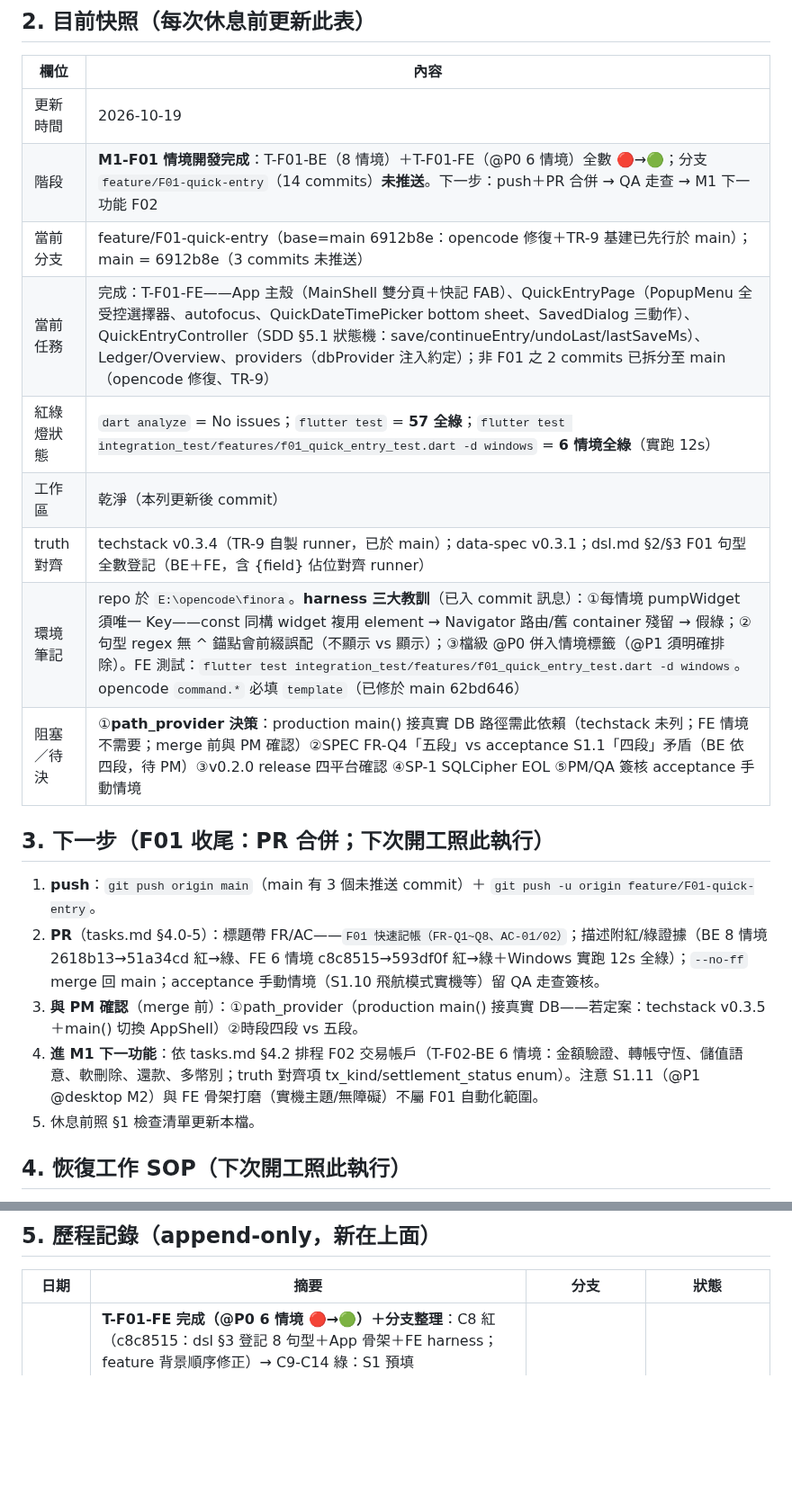
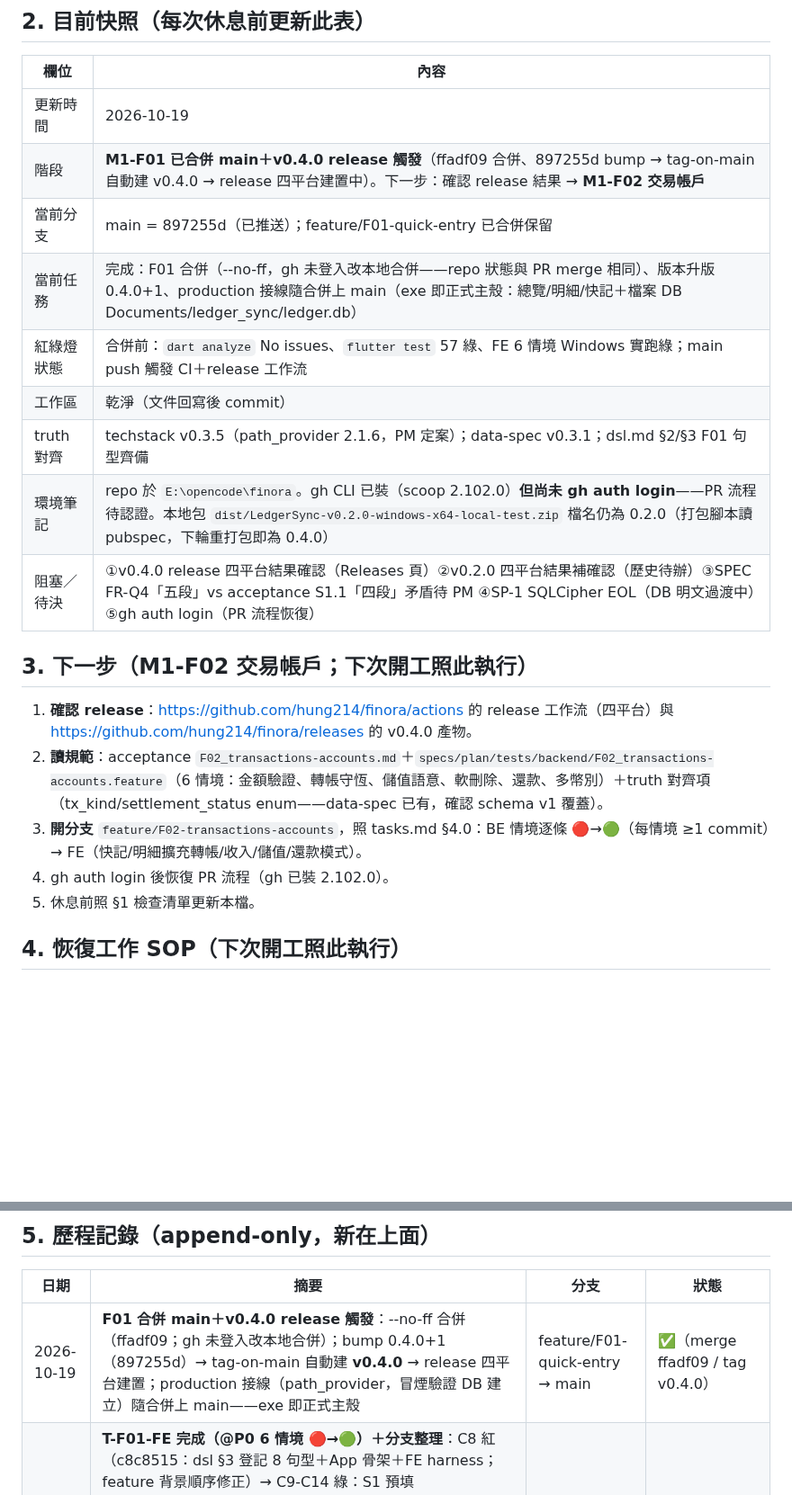
Before and after one commit to hung214/finora, a Markdown page: session.md, 2 parts joined by grey strips. Shown at 90% size. GitHub-like rendering; blank space fills up the shorter version.

Commit message:
docs(release): v0.4.0——F01 合併紀錄、tasks §6 F01 ✅＋發佈列、session.md 快照/下一步（F02 接續）

```diff
--- a/session.md
+++ b/session.md
@@ -21,21 +21,21 @@
 | 欄位 | 內容 |
 |---|---|
 | 更新時間 | 2026-10-19 |
-| 階段 | **M1-F01 情境開發完成**：T-F01-BE（8 情境）＋T-F01-FE（@P0 6 情境）全數 🔴→🟢；分支 `feature/F01-quick-entry`（14 commits）**未推送**。下一步：push＋PR 合併 → QA 走查 → M1 下一功能 F02 |
-| 當前分支 | feature/F01-quick-entry（base=main 6912b8e：opencode 修復＋TR-9 基建已先行於 main）；main = 6912b8e（3 commits 未推送） |
-| 當前任務 | 完成：T-F01-FE——App 主殼（MainShell 雙分頁＋快記 FAB）、QuickEntryPage（PopupMenu 全受控選擇器、autofocus、QuickDateTimePicker bottom sheet、SavedDialog 三動作）、QuickEntryController（SDD §5.1 狀態機：save/continueEntry/undoLast/lastSaveMs）、Ledger/Overview、providers（dbProvider 注入約定）；非 F01 之 2 commits 已拆分至 main（opencode 修復、TR-9） |
-| 紅綠燈狀態 | `dart analyze` = No issues；`flutter test` = **57 全綠**；`flutter test integration_test/features/f01_quick_entry_test.dart -d windows` = **6 情境全綠**（實跑 12s） |
-| 工作區 | 乾淨（本列更新後 commit） |
-| truth 對齊 | techstack v0.3.4（TR-9 自製 runner，已於 main）；data-spec v0.3.1；dsl.md §2/§3 F01 句型全數登記（BE＋FE，含 {field} 佔位對齊 runner） |
-| 環境筆記 | repo 於 `E:\opencode\finora`。**harness 三大教訓**（已入 commit 訊息）：①每情境 pumpWidget 須唯一 Key——const 同構 widget 複用 element → Navigator 路由/舊 container 殘留 → 假綠；②句型 regex 無 ^ 錨點會前綴誤配（不顯示 vs 顯示）；③檔級 @P0 併入情境標籤（@P1 須明確排除）。FE 測試：`flutter test integration_test/features/f01_quick_entry_test.dart -d windows`。opencode `command.*` 必填 `template`（已修於 main 62bd646） |
-| 阻塞／待決 | ①**path_provider 決策**：production main() 接真實 DB 路徑需此依賴（techstack 未列；FE 情境不需要；merge 前與 PM 確認）②SPEC FR-Q4「五段」vs acceptance S1.1「四段」矛盾（BE 依四段，待 PM）③v0.2.0 release 四平台確認 ④SP-1 SQLCipher EOL ⑤PM/QA 簽核 acceptance 手動情境 |
+| 階段 | **M1-F01 已合併 main＋v0.4.0 release 觸發**（ffadf09 合併、897255d bump → tag-on-main 自動建 v0.4.0 → release 四平台建置中）。下一步：確認 release 結果 → **M1-F02 交易帳戶** |
+| 當前分支 | main = 897255d（已推送）；feature/F01-quick-entry 已合併保留 |
+| 當前任務 | 完成：F01 合併（--no-ff，gh 未登入改本地合併——repo 狀態與 PR merge 相同）、版本升版 0.4.0+1、production 接線隨合併上 main（exe 即正式主殼：總覽/明細/快記＋檔案 DB Documents/ledger_sync/ledger.db） |
+| 紅綠燈狀態 | 合併前：`dart analyze` No issues、`flutter test` 57 綠、FE 6 情境 Windows 實跑綠；main push 觸發 CI＋release 工作流 |
+| 工作區 | 乾淨（文件回寫後 commit） |
+| truth 對齊 | techstack v0.3.5（path_provider 2.1.6，PM 定案）；data-spec v0.3.1；dsl.md §2/§3 F01 句型齊備 |
+| 環境筆記 | repo 於 `E:\opencode\finora`。gh CLI 已裝（scoop 2.102.0）**但尚未 gh auth login**——PR 流程待認證。本地包 `dist/LedgerSync-v0.2.0-windows-x64-local-test.zip` 檔名仍為 0.2.0（打包腳本讀 pubspec，下輪重打包即為 0.4.0） |
+| 阻塞／待決 | ①v0.4.0 release 四平台結果確認（Releases 頁）②v0.2.0 四平台結果補確認（歷史待辦）③SPEC FR-Q4「五段」vs acceptance S1.1「四段」矛盾待 PM ④SP-1 SQLCipher EOL（DB 明文過渡中）⑤gh auth login（PR 流程恢復） |
 
-## 3. 下一步（F01 收尾：PR 合併；下次開工照此執行）
+## 3. 下一步（M1-F02 交易帳戶；下次開工照此執行）
 
-1. **push**：`git push origin main`（main 有 3 個未推送 commit）＋ `git push -u origin feature/F01-quick-entry`。
-2. **PR**（tasks.md §4.0-5）：標題帶 FR/AC——`F01 快速記帳（FR-Q1~Q8、AC-01/02）`；描述附紅/綠證據（BE 8 情境 2618b13→51a34cd 紅→綠、FE 6 情境 c8c8515→593df0f 紅→綠＋Windows 實跑 12s 全綠）；`--no-ff` merge 回 main；acceptance 手動情境（S1.10 飛航模式實機等）留 QA 走查簽核。
-3. **與 PM 確認**（merge 前）：①path_provider（production main() 接真實 DB——若定案：techstack v0.3.5＋main() 切換 AppShell）②時段四段 vs 五段。
-4. **進 M1 下一功能**：依 tasks.md §4.2 排程 F02 交易帳戶（T-F02-BE 6 情境：金額驗證、轉帳守恆、儲值語意、軟刪除、還款、多幣別；truth 對齊項 tx_kind/settlement_status enum）。注意 S1.11（@P1 @desktop M2）與 FE 骨架打磨（實機主題/無障礙）不屬 F01 自動化範圍。
+1. **確認 release**：https://github.com/hung214/finora/actions 的 release 工作流（四平台）與 https://github.com/hung214/finora/releases 的 v0.4.0 產物。
+2. **讀規範**：acceptance `F02_transactions-accounts.md`＋`specs/plan/tests/backend/F02_transactions-accounts.feature`（6 情境：金額驗證、轉帳守恆、儲值語意、軟刪除、還款、多幣別）＋truth 對齊項（tx_kind/settlement_status enum——data-spec 已有，確認 schema v1 覆蓋）。
+3. **開分支** `feature/F02-transactions-accounts`，照 tasks.md §4.0：BE 情境逐條 🔴→🟢（每情境 ≥1 commit）→ FE（快記/明細擴充轉帳/收入/儲值/還款模式）。
+4. gh auth login 後恢復 PR 流程（gh 已裝 2.102.0）。
 5. 休息前照 §1 檢查清單更新本檔。
 
 ## 4. 恢復工作 SOP（下次開工照此執行）
@@ -50,6 +50,7 @@
 
 | 日期 | 摘要 | 分支 | 狀態 |
 |---|---|---|---|
+| 2026-10-19 | **F01 合併 main＋v0.4.0 release 觸發**：--no-ff 合併（ffadf09；gh 未登入改本地合併）；bump 0.4.0+1（897255d）→ tag-on-main 自動建 **v0.4.0** → release 四平台建置；production 接線（path_provider，冒煙驗證 DB 建立）隨合併上 main——exe 即正式主殼 | feature/F01-quick-entry → main | ✅（merge ffadf09 / tag v0.4.0） |
 | 2026-10-19 | **T-F01-FE 完成（@P0 6 情境 🔴→🟢）＋分支整理**：C8 紅（c8c8515：dsl §3 登記 8 句型＋App 骨架＋FE harness；feature 背景順序修正）→ C9-C14 綠：S1 預填（1115b52）、S2 對話框（46990a5）、S3 Sticky＋S4 返回（a47ae1d）、S5 時間選擇器（ee57ae0）、S6 復原（593df0f）；**Windows 實跑 6 情境全綠（12s）**；harness 三教訓（KeyedSubtree 隔離/^ 錨點/@P1 過濾）；非 F01 之 2 commits 拆分至 main（62bd646 opencode、6912b8e TR-9） | feature/F01-quick-entry | 🔵（情境全綠、待 PR 合併） |
 | 2026-10-18 | **T-F01-BE 完成（8 情境 🔴→🟢）**：C1 紅（2618b13：dsl 登記＋BDD harness＋stubs；Undo 期望修正 1880 對齊 acceptance S1.8；dbml v0.3.1 settings key）→ C2-C7 綠：S1 時段/上一筆（6ec94af）、S2 商家（58ad00b）、S3 回退（dce4e9a）、S4 固定預設（24255eb）、S5 儲存事務（d045e12；S7 離線/S8 效能同）、S6 Undo 墓標（51a34cd）；57 測試全綠；opencode.json 修復（0d98087） | feature/F01-quick-entry | 🔵（BE 綠、FE 待、未合併） |
 | 2026-10-18 | **遷移完成＋DBG-002-① 根治驗證**：repo 移至 `E:\opencode\finora`；還原誤刪 `opencode.json`；刪舊 junction；`flutter clean` 清舊 CMakeCache（含舊路徑絕對路徑）後 `dart analyze`／56 測試／Windows Release 建置（81.9s）全數直接通過；README §3.2、debug.md 回寫「已遷移／根治」 | main | ✅ |
```
Also changed, not shown: specs/plan/tasks.md (+3 -4 lines).
